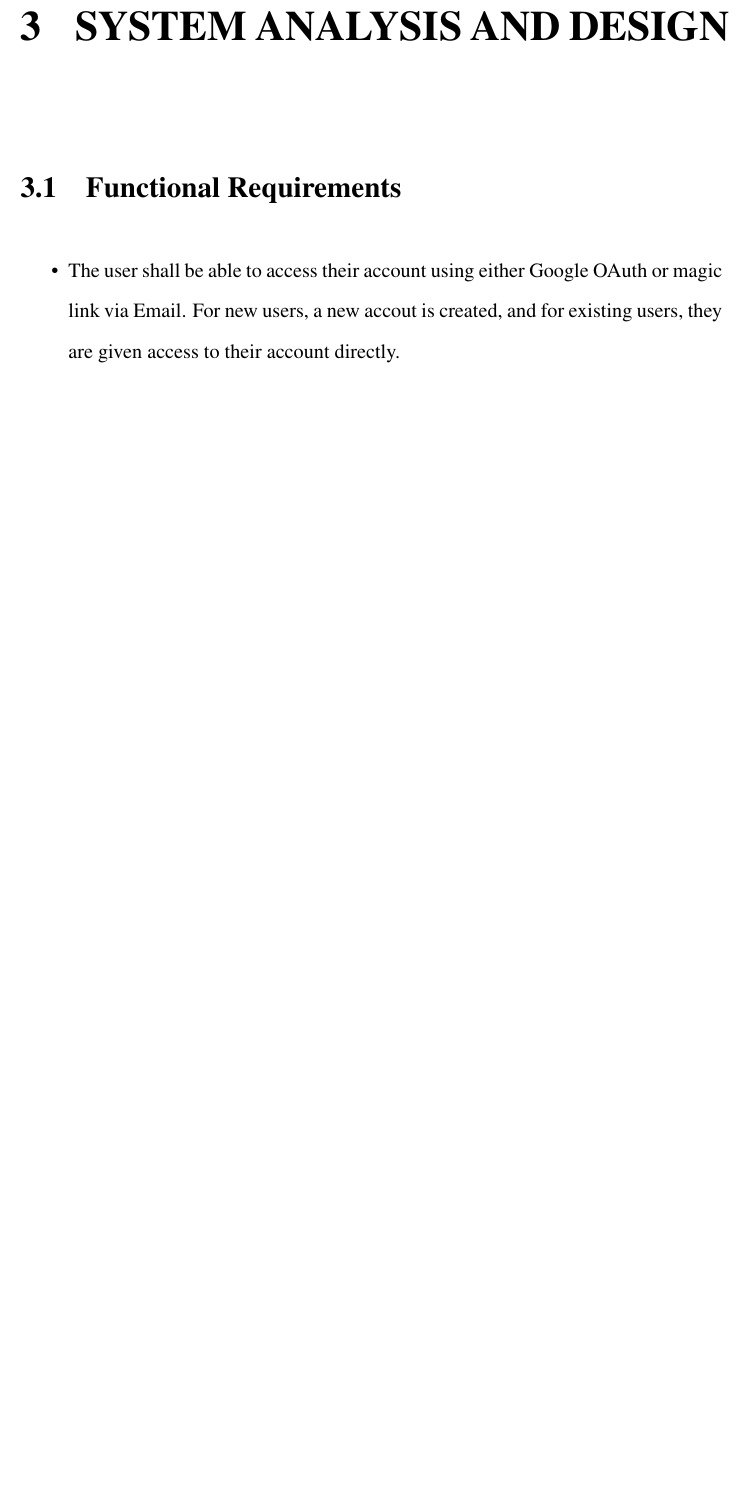
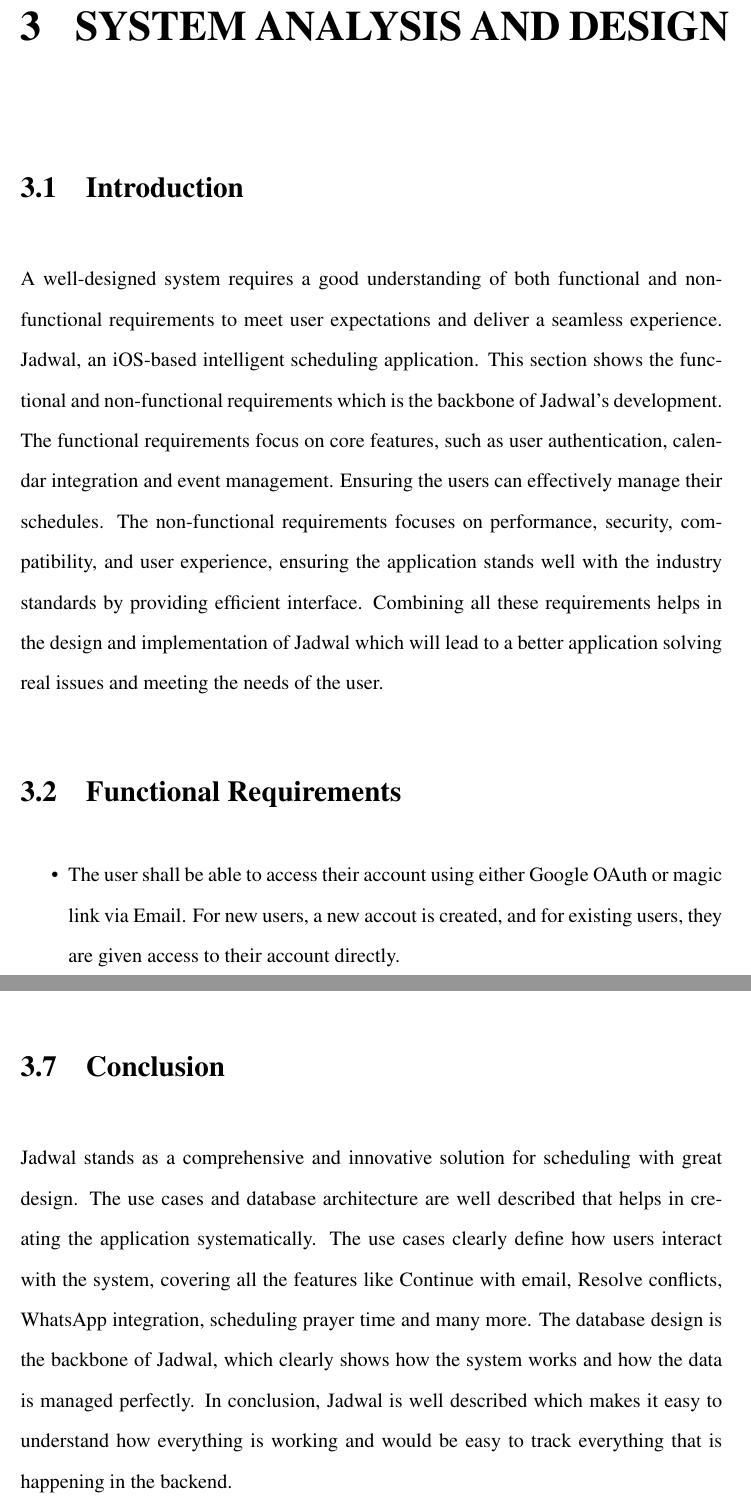
Before and after one commit to jadwalapp/symmetrical-spoon, a LaTeX thesis (docs/gp1/gp1.tex): part of page 16 of 71 before the commit and two parts of pages 17 and 72 of 73 after it, the two joined at a grey line, cut so that both start at the same text, the shorter picture padded with empty space. Compiled offline with pdfLaTeX.

Commit message:
Added introduction and conclusion to all the chapters

```diff
--- a/docs/gp1/gp1.tex
+++ b/docs/gp1/gp1.tex
@@ -278,3 +292,8 @@
+\section{Introduction}
+\item A well-designed system requires a good understanding of both functional and non-functional requirements to meet user expectations and deliver a seamless experience. Jadwal, an iOS-based intelligent scheduling application.
+This section shows the functional and non-functional requirements which is the backbone of Jadwal's development. The functional requirements focus on core features, such as user authentication, calendar integration and event management. Ensuring the users can effectively manage their schedules. The non-functional requirements focuses on performance, security, compatibility, and user experience, ensuring the application stands well with the industry standards by providing efficient interface.
+Combining all these requirements helps in the design and implementation of Jadwal which will lead to a better application solving real issues and meeting the needs of the user.
+
 
 \section{Functional Requirements}
 
@@ -348,7 +367,8 @@
 In Figure \ref{fig:database-design}, the tables and the relations between them in Jadwal's system is shown. The \texttt{customer} is the main table. Three tables have foreign keys that reference it. The \texttt{auth\_google} and \texttt{magic\_link} tables are used for auth, and they both save the info required to the authentication and hint at which authentication methods are allowed for a specific customer.
 
 A third table related to the \texttt{customer} table is the \texttt{calendar\_accounts} table. It makes it possible to link multiple calendars to one customer under a calendar account. Then the heirarchy continues, each \texttt{calendar\_accounts} entry contains many \texttt{vcalendar} entries. And each \texttt{vcalendar} entry contains many \texttt{vevent} entries. And each \texttt{vevent} entry has exceptions and alarms related to it\\via \texttt{vevent\_exception} and \texttt{valarm} respectively.
-
+\section{Conclusion}
+\item Jadwal stands as a comprehensive and innovative solution for scheduling with great design. The use cases and database architecture are well described that helps in creating the application systematically. The use cases clearly define how users interact with the system, covering all the features like Continue with email, Resolve conflicts, WhatsApp integration, scheduling prayer time and many more. The database design is the backbone of Jadwal, which clearly shows how the system works and how the data is managed perfectly. In conclusion, Jadwal is well described which makes it easy to understand how everything is working and would be easy to track everything that is happening in the backend.
 % Bibliography
 \bibliography{references}
 \bibliographystyle{apalike}
```
Also changed, not shown: docs/gp1/gp1.pdf, docs/gp1/gp1.tex (16 more changed lines).
